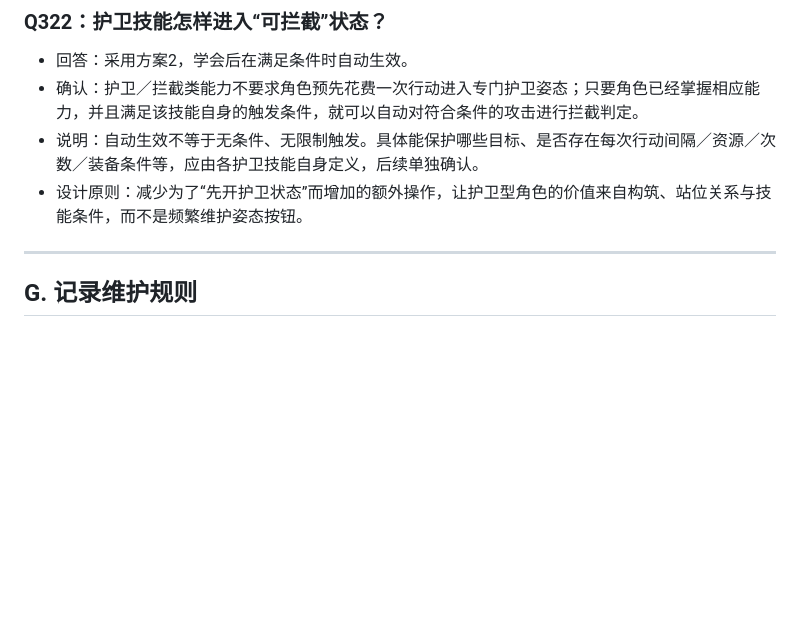
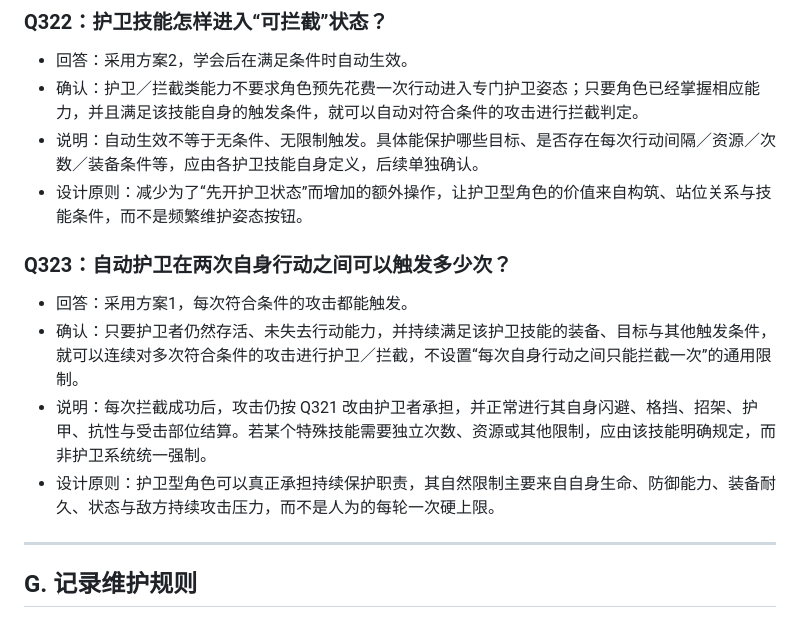
Before and after one commit to Kinkairy/blackstone-h5, a Markdown page: docs/design-interview.md, the part around the change. Drawn GitHub-style; blank space fills up the shorter version.

Commit message:
docs: record Q323 repeated automatic guard interceptions

```diff
--- a/docs/design-interview.md
+++ b/docs/design-interview.md
@@ -1282,6 +1282,13 @@
 - 说明：自动生效不等于无条件、无限制触发。具体能保护哪些目标、是否存在每次行动间隔／资源／次数／装备条件等，应由各护卫技能自身定义，后续单独确认。
 - 设计原则：减少为了“先开护卫状态”而增加的额外操作，让护卫型角色的价值来自构筑、站位关系与技能条件，而不是频繁维护姿态按钮。
 
+
+### Q323：自动护卫在两次自身行动之间可以触发多少次？
+- 回答：采用方案1，每次符合条件的攻击都能触发。
+- 确认：只要护卫者仍然存活、未失去行动能力，并持续满足该护卫技能的装备、目标与其他触发条件，就可以连续对多次符合条件的攻击进行护卫／拦截，不设置“每次自身行动之间只能拦截一次”的通用限制。
+- 说明：每次拦截成功后，攻击仍按 Q321 改由护卫者承担，并正常进行其自身闪避、格挡、招架、护甲、抗性与受击部位结算。若某个特殊技能需要独立次数、资源或其他限制，应由该技能明确规定，而非护卫系统统一强制。
+- 设计原则：护卫型角色可以真正承担持续保护职责，其自然限制主要来自自身生命、防御能力、装备耐久、状态与敌方持续攻击压力，而不是人为的每轮一次硬上限。
+
 ---
 
 ## G. 记录维护规则
```
